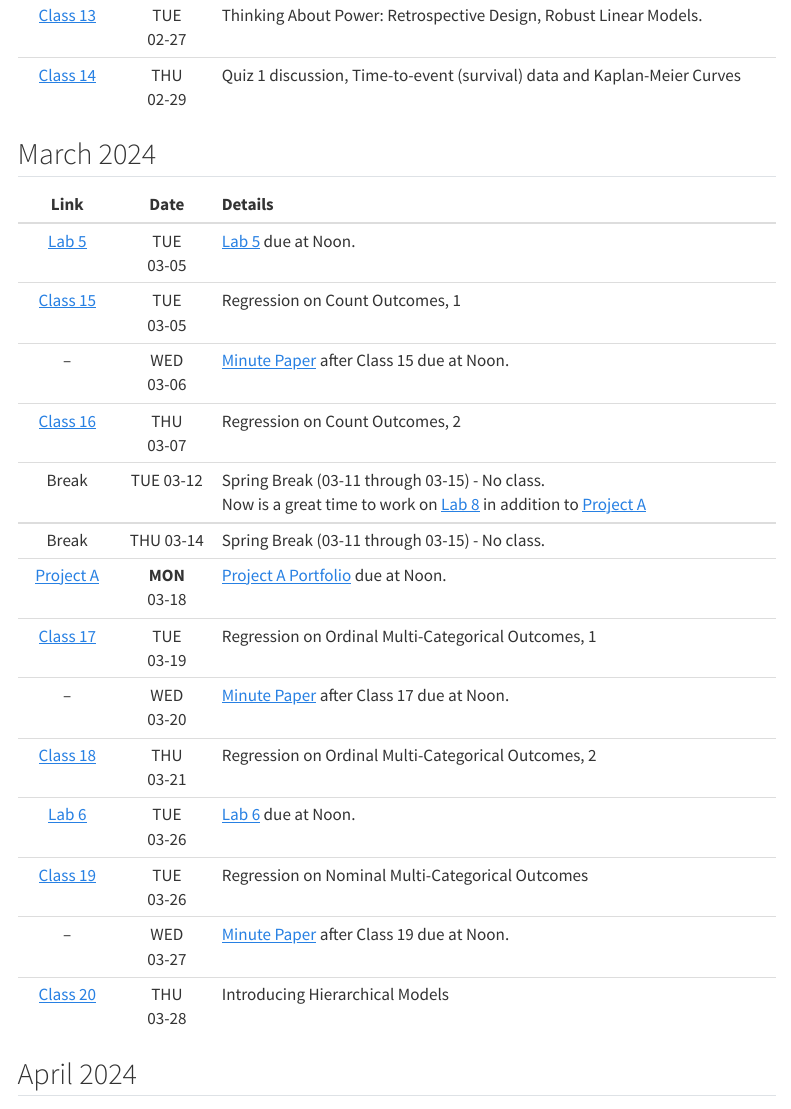
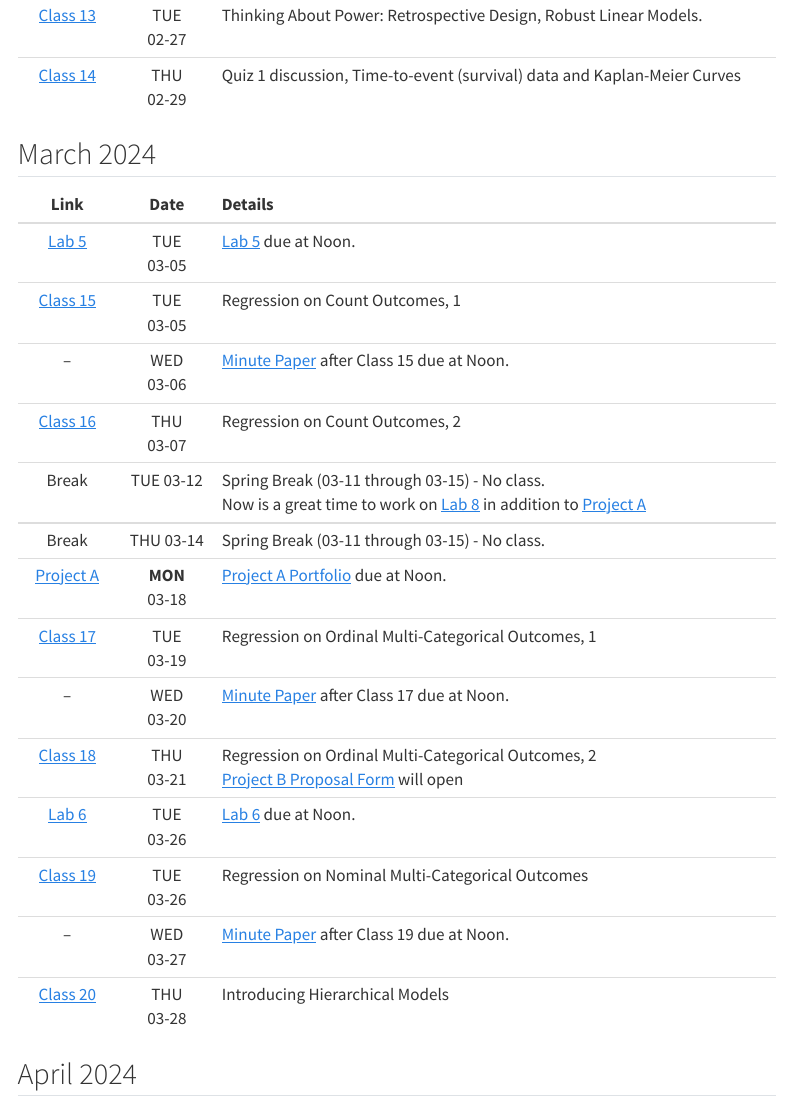
Before and after one commit to THOMASELOVE/432-2024, a Quarto document (calendar.qmd): the page in a window 1100 px wide, from 1780 px down. Rendered offline with R 4.5, knitr and Pandoc in place of Quarto, with nearby package versions; menus at the side of the page are left out.

Commit message:
Update calendar

```diff
--- a/calendar.qmd
+++ b/calendar.qmd
@@ -54,7 +54,7 @@ Break | THU 03-14 | Spring Break (03-11 through 03-15) - No class.
 [Project A](projA.qmd) | **MON** <br /> 03-18 | [Project A Portfolio](projA.qmd) due at Noon.
 [Class 17](https://github.com/THOMASELOVE/432-classes-2024/tree/main/class17) | TUE <br /> 03-19 | Regression on Ordinal Multi-Categorical Outcomes, 1
 -- | WED <br /> 03-20 | [Minute Paper](https://github.com/THOMASELOVE/432-minute-2024) after Class 17 due at Noon.
-[Class 18](https://github.com/THOMASELOVE/432-classes-2024/tree/main/class18) | THU <br /> 03-21 | Regression on Ordinal Multi-Categorical Outcomes, 2
+[Class 18](https://github.com/THOMASELOVE/432-classes-2024/tree/main/class18) | THU <br /> 03-21 | Regression on Ordinal Multi-Categorical Outcomes, 2 <br /> [Project B Proposal Form](https://bit.ly/432-2024-projectB-proposal-form) will open
 [Lab 6](lab6.qmd) | TUE <br /> 03-26 | [Lab 6](lab6.qmd) due at Noon.
 [Class 19](https://github.com/THOMASELOVE/432-classes-2024/tree/main/class19) | TUE <br /> 03-26 | Regression on Nominal Multi-Categorical Outcomes
 -- | WED <br /> 03-27 | [Minute Paper](https://github.com/THOMASELOVE/432-minute-2024) after Class 19 due at Noon.
--- a/projB.qmd
+++ b/projB.qmd
@@ -114,7 +114,7 @@ Project B Presentations will be held on...
 - Thursday 2024-05-02 (Final Exams Begin) between 9 AM and Noon and between 1 and 5 PM
 - Friday 2024-05-03 (Final Exams continue) between 9 AM and 2 PM
 
-You will specify at least seven one-hour time slots within these windows (using at least two different days) as times when you (and your partner, if any) are available to give your project.
+You will specify at least six one-hour time slots within these windows (using at least two different days) as times when you (and your partner, if any) are available to give your project.
 
 Some people will have special circumstances that make it difficult for them to meet during some of these times. There will be an opportunity on the form for you to provide those details to Professor Love.
 
```
Also changed, not shown: docs/search.json, calendar.qmd (2 more changed lines), 2 other files.
